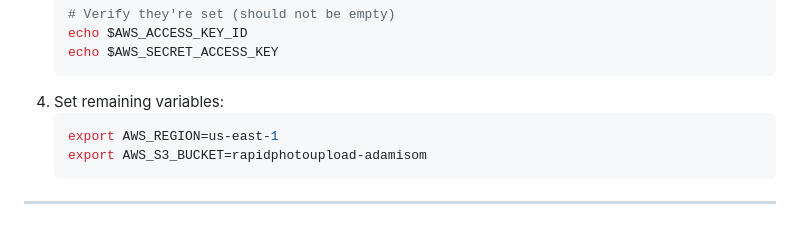
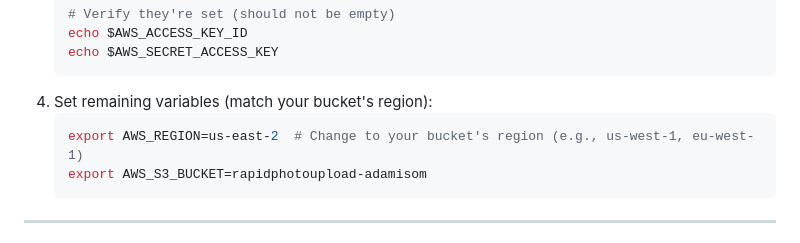
Before and after one commit to adamisom/rapid-photo-upload, a Markdown page: docs/QUICK_START.md, the part around the change. Drawn GitHub-style.

Commit message:
Clarify AWS_REGION must match S3 bucket's region in docs

````diff
--- a/docs/QUICK_START.md
+++ b/docs/QUICK_START.md
@@ -60,9 +60,9 @@
    echo $AWS_ACCESS_KEY_ID
    echo $AWS_SECRET_ACCESS_KEY
    ```
-4. Set remaining variables:
+4. Set remaining variables (match your bucket's region):
    ```bash
-   export AWS_REGION=us-east-1
+   export AWS_REGION=us-east-2  # Change to your bucket's region (e.g., us-west-1, eu-west-1)
    export AWS_S3_BUCKET=rapidphotoupload-adamisom
    ```
 
````
Also changed, not shown: docs/misc/TESTING_GUIDE.md (+1 -1 lines).
